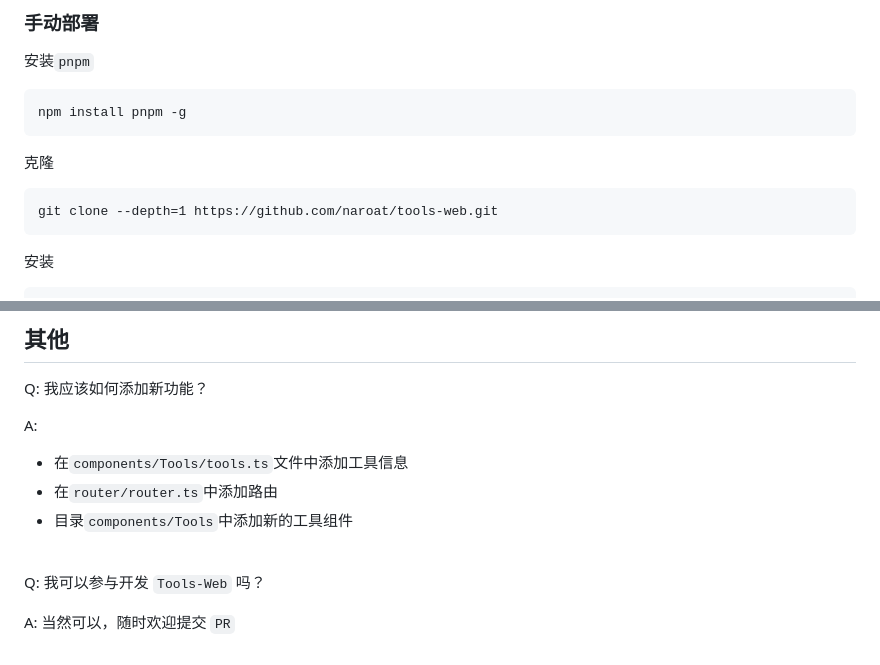
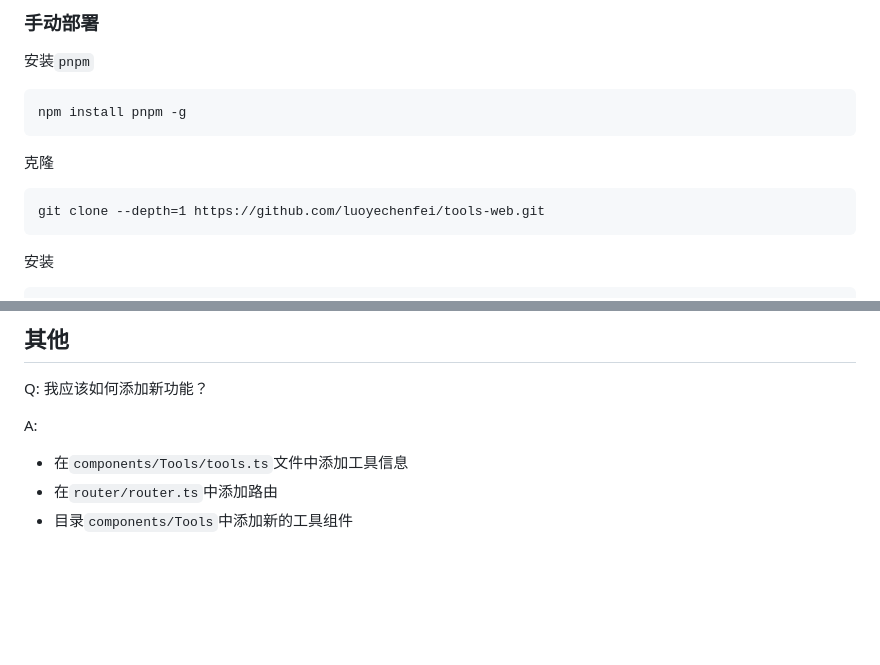
Before and after one commit to luoyechenfei/tools-web, a Markdown page: README.md, 2 parts joined by grey strips. GitHub-like rendering; blank space fills up the shorter version.

````diff
--- a/README.md
+++ b/README.md
@@ -62,7 +62,7 @@ npm install pnpm -g
 
 克隆
 ```
-git clone --depth=1 https://github.com/naroat/tools-web.git
+git clone --depth=1 https://github.com/luoyechenfei/tools-web.git
 ```
 
 安装
@@ -186,7 +186,3 @@ A:
   - 目录`components/Tools`中添加新的工具组件
 
 <br/>
-
-Q: 我可以参与开发 `Tools-Web` 吗？
-
-A: 当然可以，随时欢迎提交 `PR`
````
Also changed, not shown: other parts of README.md (+1 -1 lines).
